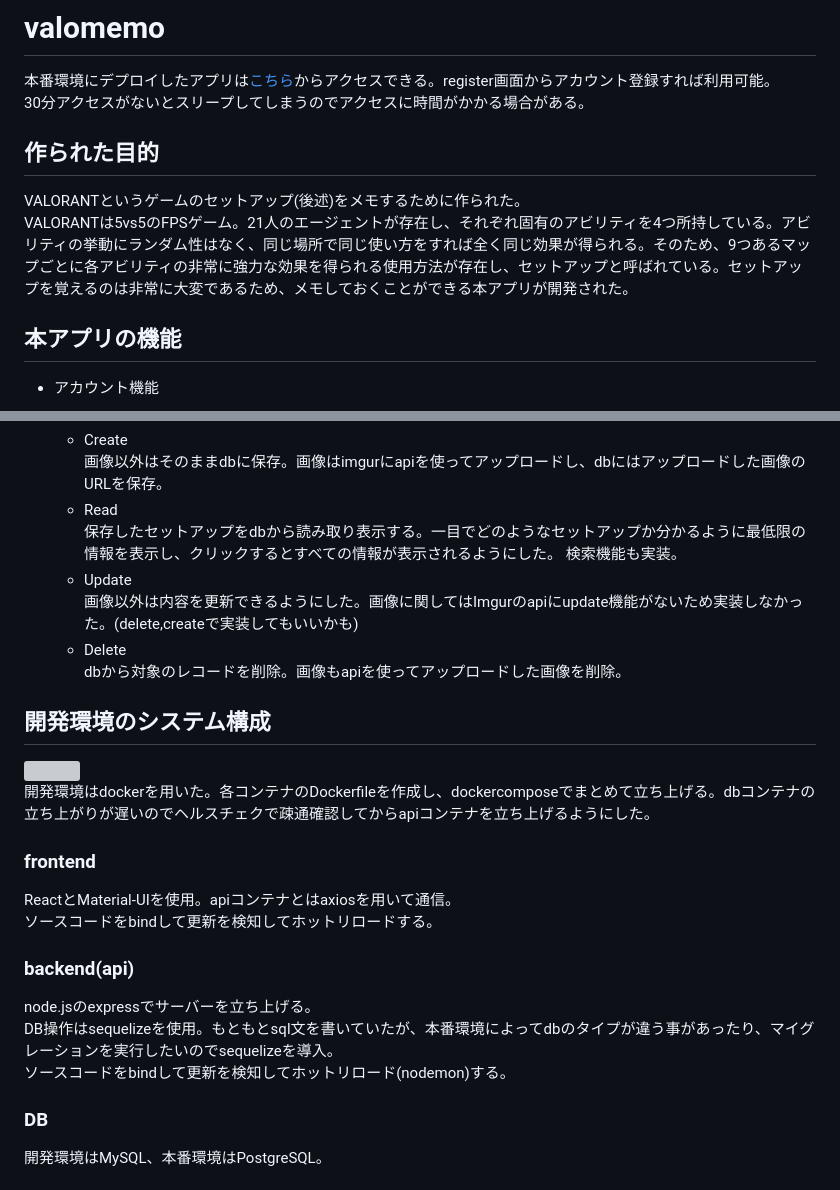
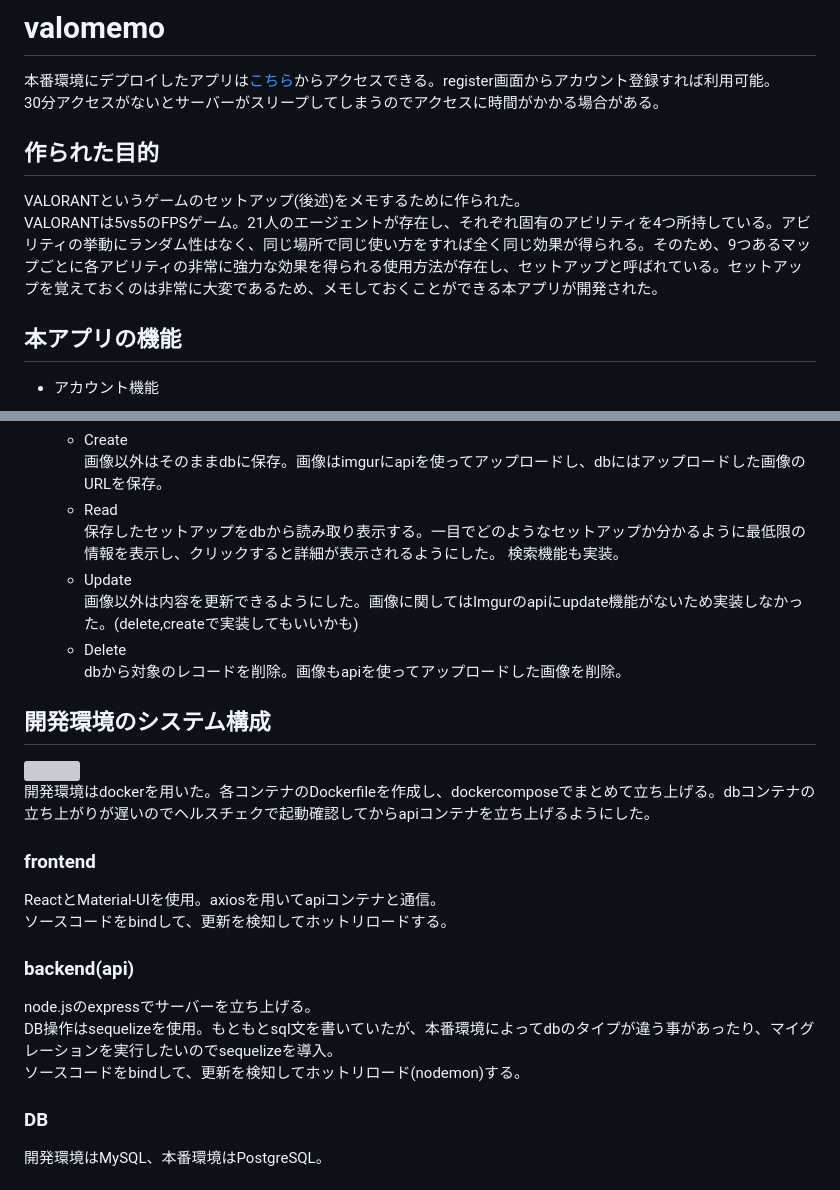
Before and after one commit to kunidesuyo/valomemo, a Markdown page: README.md, 2 parts joined by grey strips. Rendered like a GitHub page; grey boxes are pictures that could not be loaded.

Commit message:
細かい調整

```diff
--- a/README.md
+++ b/README.md
@@ -1,9 +1,9 @@
 # valomemo
 本番環境にデプロイしたアプリは[こちら](https://valomemo.onrender.com/)からアクセスできる。register画面からアカウント登録すれば利用可能。
-30分アクセスがないとスリープしてしまうのでアクセスに時間がかかる場合がある。
+30分アクセスがないとサーバーがスリープしてしまうのでアクセスに時間がかかる場合がある。
 ## 作られた目的
 VALORANTというゲームのセットアップ(後述)をメモするために作られた。
-VALORANTは5vs5のFPSゲーム。21人のエージェントが存在し、それぞれ固有のアビリティを4つ所持している。アビリティの挙動にランダム性はなく、同じ場所で同じ使い方をすれば全く同じ効果が得られる。そのため、9つあるマップごとに各アビリティの非常に強力な効果を得られる使用方法が存在し、セットアップと呼ばれている。セットアップを覚えるのは非常に大変であるため、メモしておくことができる本アプリが開発された。
+VALORANTは5vs5のFPSゲーム。21人のエージェントが存在し、それぞれ固有のアビリティを4つ所持している。アビリティの挙動にランダム性はなく、同じ場所で同じ使い方をすれば全く同じ効果が得られる。そのため、9つあるマップごとに各アビリティの非常に強力な効果を得られる使用方法が存在し、セットアップと呼ばれている。セットアップを覚えておくのは非常に大変であるため、メモしておくことができる本アプリが開発された。
 
 ## 本アプリの機能
 - アカウント機能
@@ -19,7 +19,7 @@ VALORANTは5vs5のFPSゲーム。21人のエージェントが存在し、それ
   - Create
     画像以外はそのままdbに保存。画像はimgurにapiを使ってアップロードし、dbにはアップロードした画像のURLを保存。
   - Read
-    保存したセットアップをdbから読み取り表示する。一目でどのようなセットアップか分かるように最低限の情報を表示し、クリックするとすべての情報が表示されるようにした。
+    保存したセットアップをdbから読み取り表示する。一目でどのようなセットアップか分かるように最低限の情報を表示し、クリックすると詳細が表示されるようにした。
     検索機能も実装。
   - Update
     画像以外は内容を更新できるようにした。画像に関してはImgurのapiにupdate機能がないため実装しなかった。(delete,createで実装してもいいかも)
@@ -29,15 +29,15 @@ VALORANTは5vs5のFPSゲーム。21人のエージェントが存在し、それ
 
 ## 開発環境のシステム構成
 ![](dev_env.drawio.svg)
-開発環境はdockerを用いた。各コンテナのDockerfileを作成し、dockercomposeでまとめて立ち上げる。dbコンテナの立ち上がりが遅いのでヘルスチェクで疎通確認してからapiコンテナを立ち上げるようにした。
+開発環境はdockerを用いた。各コンテナのDockerfileを作成し、dockercomposeでまとめて立ち上げる。dbコンテナの立ち上がりが遅いのでヘルスチェクで起動確認してからapiコンテナを立ち上げるようにした。
 
 ### frontend
-ReactとMaterial-UIを使用。apiコンテナとはaxiosを用いて通信。
-ソースコードをbindして更新を検知してホットリロードする。
+ReactとMaterial-UIを使用。axiosを用いてapiコンテナと通信。
+ソースコードをbindして、更新を検知してホットリロードする。
 ### backend(api)
 node.jsのexpressでサーバーを立ち上げる。
 DB操作はsequelizeを使用。もともとsql文を書いていたが、本番環境によってdbのタイプが違う事があったり、マイグレーションを実行したいのでsequelizeを導入。
-ソースコードをbindして更新を検知してホットリロード(nodemon)する。
+ソースコードをbindして、更新を検知してホットリロード(nodemon)する。
 ### DB
 開発環境はMySQL、本番環境はPostgreSQL。
 
```
